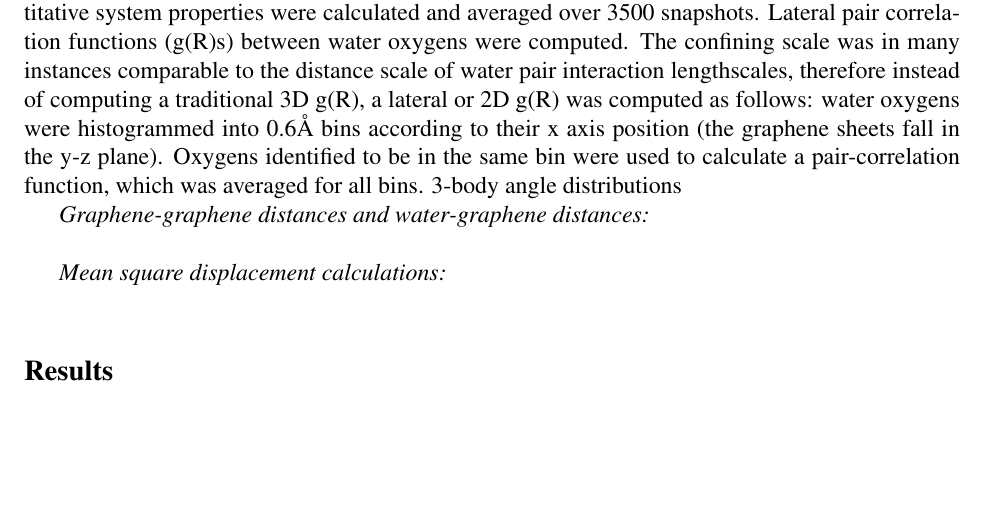
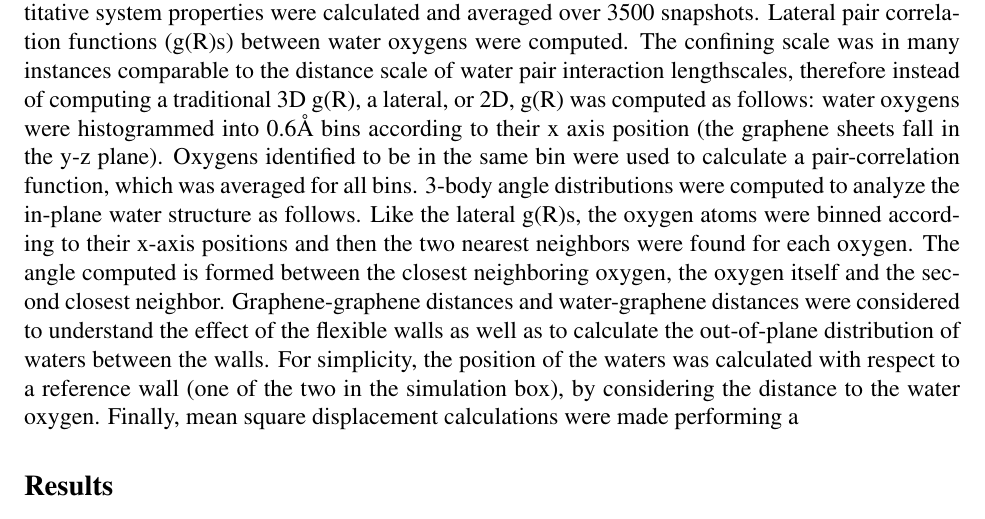
Before and after one commit to lfelberg/confinement, a LaTeX document (paper/confinement.tex): part of page 6 of 13, cut so that both start at the same text, the shorter picture padded with empty space. Compiled offline with pdfLaTeX.

Commit message:
Adding in hopefully correct msd for com

```diff
--- a/paper/confinement.tex
+++ b/paper/confinement.tex
@@ -129,12 +129,7 @@ and 1000 fs (0.1 and 1.0 ps), respectively. The dynamical integration
 scheme was velocity-Verlet \cite{Swope1982}.
 For all simulations, the dynamics timestep was set at 2.0 femtoseconds.
 
-\textit{Analysis:} For the analysis, the first 3 nanoseconds of each trajectory was discarded and quantitative system properties were calculated and averaged over 3500 snapshots. Lateral pair correlation functions (g(R)s) between water oxygens were computed. The confining scale was in many instances comparable to the distance scale of water pair interaction lengthscales, therefore instead of computing a traditional 3D g(R), a lateral or 2D g(R) was computed as follows: water oxygens were histogrammed into 0.6\r A bins according to their x axis position (the graphene sheets fall in the y-z plane). Oxygens identified to be in the same bin were used to calculate a pair-correlation function, which was averaged for all bins. %During the pairwise calculations, only oxygens confined between the same graphene sheets were considered.
-3-body angle distributions
-
-\textit{Graphene-graphene distances and water-graphene distances:} \\
-
-\textit{Mean square displacement calculations:} \\
+\textit{Analysis:} For the analysis, the first 3 nanoseconds of each trajectory was discarded and quantitative system properties were calculated and averaged over 3500 snapshots. Lateral pair correlation functions (g(R)s) between water oxygens were computed. The confining scale was in many instances comparable to the distance scale of water pair interaction lengthscales, therefore instead of computing a traditional 3D g(R), a lateral, or 2D, g(R) was computed as follows: water oxygens were histogrammed into 0.6\r A bins according to their x axis position (the graphene sheets fall in the y-z plane). Oxygens identified to be in the same bin were used to calculate a pair-correlation function, which was averaged for all bins. 3-body angle distributions were computed to analyze the in-plane water structure as follows. Like the lateral g(R)s, the oxygen atoms were binned according to their x-axis positions and then the two nearest neighbors were found for each oxygen. The angle computed is formed between the closest neighboring oxygen, the oxygen itself and the second closest neighbor. Graphene-graphene distances and water-graphene distances were considered to understand the effect of the flexible walls as well as to calculate the out-of-plane distribution of waters between the walls. For simplicity, the position of the waters was calculated with respect to a reference wall (one of the two in the simulation box), by considering the distance to the water oxygen. Finally, mean square displacement calculations were made performing a
 
 \subsection*{Results}
 
```
Also changed, not shown: 1 other file.
